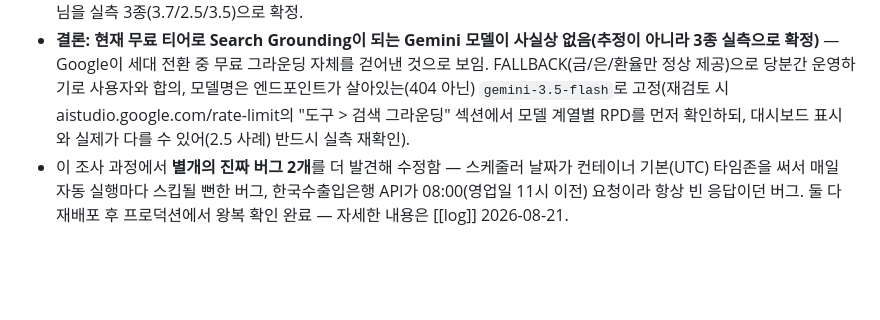
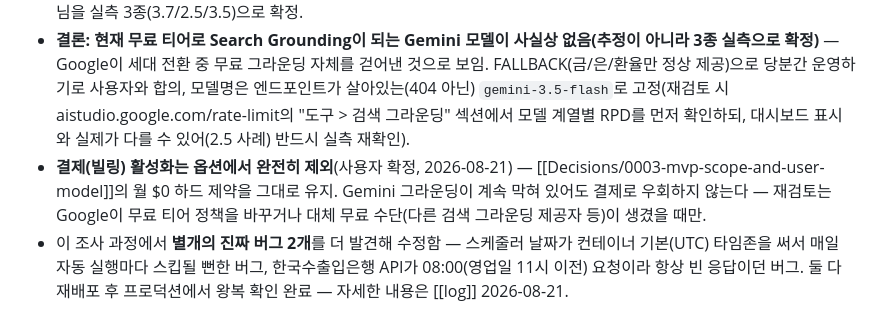
Before and after one commit to huni2/FireWatch, a Markdown page: llm-wiki/Next-Tasks.md, the part around the change. Drawn GitHub-style; blank space fills up the shorter version.

Commit message:
docs: 결제 전환 완전 배제 확정 ($0 제약 재확인)
Co-Authored-By: Claude Sonnet 5 <noreply@anthropic.com>

```diff
--- a/llm-wiki/Next-Tasks.md
+++ b/llm-wiki/Next-Tasks.md
@@ -25,6 +25,7 @@
   - `gemini-2.5-flash`(1차 대체) — 이번엔 **404 Not Found**. 공식 단종은 2026년 10월인데 이미 조기 404 사례가 다수 보고됨(2.0 계열도 예정보다 일찍 6월에 완전 종료된 전례).
   - `gemini-3.5-flash`(2차 확인) — 사용자가 "Flash-Lite 계열은 할당량이 넉넉하다"는 일반 정보를 근거로 재확인 요청 → 실측 결과 **역시 429**. Search Grounding 도구의 무료 할당량은 세부 모델(Flash/Flash-Lite, 3.1/3.5/3.6/3.7)이 아니라 **"Gemini 3" 메이저 버전 단위로 묶여 0**이라, 계열 안에서 어떤 걸 골라도 결과는 같음 — "일부러 빡센 모델을 고른 것" 아님을 실측 3종(3.7/2.5/3.5)으로 확정.
   - **결론: 현재 무료 티어로 Search Grounding이 되는 Gemini 모델이 사실상 없음(추정이 아니라 3종 실측으로 확정)** — Google이 세대 전환 중 무료 그라운딩 자체를 걷어낸 것으로 보임. FALLBACK(금/은/환율만 정상 제공)으로 당분간 운영하기로 사용자와 합의, 모델명은 엔드포인트가 살아있는(404 아닌) `gemini-3.5-flash`로 고정(재검토 시 aistudio.google.com/rate-limit의 "도구 > 검색 그라운딩" 섹션에서 모델 계열별 RPD를 먼저 확인하되, 대시보드 표시와 실제가 다를 수 있어(2.5 사례) 반드시 실측 재확인).
+  - **결제(빌링) 활성화는 옵션에서 완전히 제외**(사용자 확정, 2026-08-21) — [[Decisions/0003-mvp-scope-and-user-model]]의 월 $0 하드 제약을 그대로 유지. Gemini 그라운딩이 계속 막혀 있어도 결제로 우회하지 않는다 — 재검토는 Google이 무료 티어 정책을 바꾸거나 대체 무료 수단(다른 검색 그라운딩 제공자 등)이 생겼을 때만.
   - 이 조사 과정에서 **별개의 진짜 버그 2개**를 더 발견해 수정함 — 스케줄러 날짜가 컨테이너 기본(UTC) 타임존을 써서 매일 자동 실행마다 스킵될 뻔한 버그, 한국수출입은행 API가 08:00(영업일 11시 이전) 요청이라 항상 빈 응답이던 버그. 둘 다 재배포 후 프로덕션에서 왕복 확인 완료 — 자세한 내용은 [[log]] 2026-08-21.
 
 ## 열린 과제 — 웹(WEB)
```
